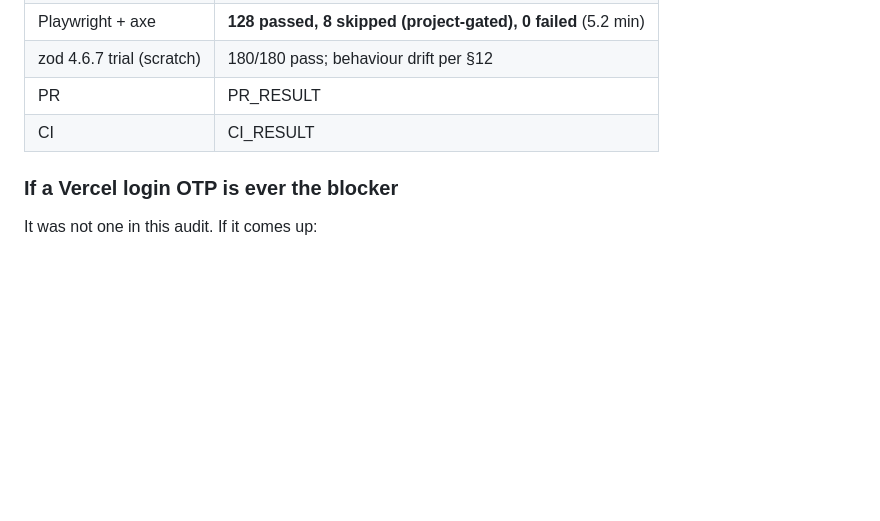
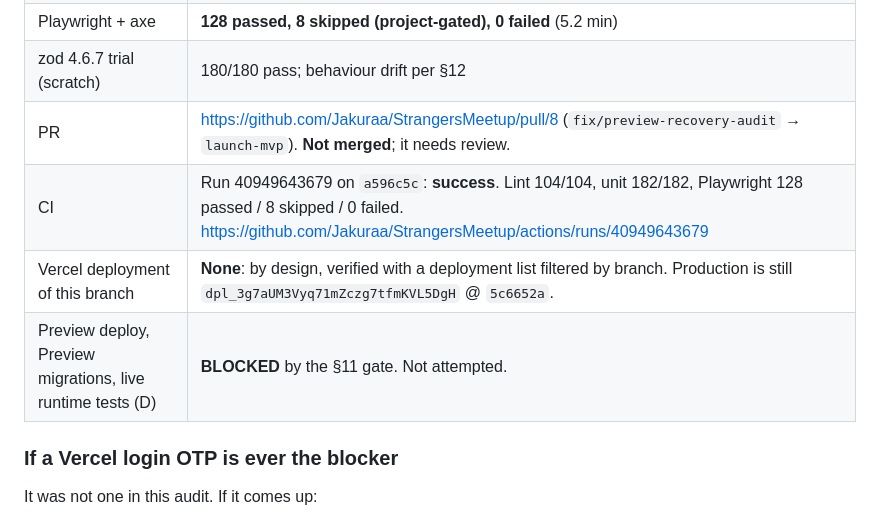
Before and after one commit to Jakuraa/StrangersMeetup, a Markdown page: docs/PREVIEW_RECOVERY_AUDIT.md, the part around the change. GitHub-like rendering; blank space fills up the shorter version.

Commit message:
docs(audit): record PR #8 and CI run 40949643679 results
Co-Authored-By: Claude Opus 5.5 <noreply@anthropic.com>

```diff
--- a/docs/PREVIEW_RECOVERY_AUDIT.md
+++ b/docs/PREVIEW_RECOVERY_AUDIT.md
@@ -254,8 +254,10 @@ Local runs used throwaway databases on `localhost` (`sm_rec_test`, `sm_rec_e2e`,
 | Unit and integration | **182 pass**, 0 fail, 0 skipped (180 + 2 new SSRF tests) |
 | Playwright + axe | **128 passed, 8 skipped (project-gated), 0 failed** (5.2 min) |
 | zod 4.6.7 trial (scratch) | 180/180 pass; behaviour drift per §12 |
-| PR | PR_RESULT |
-| CI | CI_RESULT |
+| PR | https://github.com/Jakuraa/StrangersMeetup/pull/8 (`fix/preview-recovery-audit` → `launch-mvp`). **Not merged**; it needs review. |
+| CI | Run 40949643679 on `a596c5c`: **success**. Lint 104/104, unit 182/182, Playwright 128 passed / 8 skipped / 0 failed. https://github.com/Jakuraa/StrangersMeetup/actions/runs/40949643679 |
+| Vercel deployment of this branch | **None**: by design, verified with a deployment list filtered by branch. Production is still `dpl_3g7aUM3Vyq71mZczg7tfmKVL5DgH` @ `5c6652a`. |
+| Preview deploy, Preview migrations, live runtime tests (D) | **BLOCKED** by the §11 gate. Not attempted. |
 
 ### If a Vercel login OTP is ever the blocker
 
```
